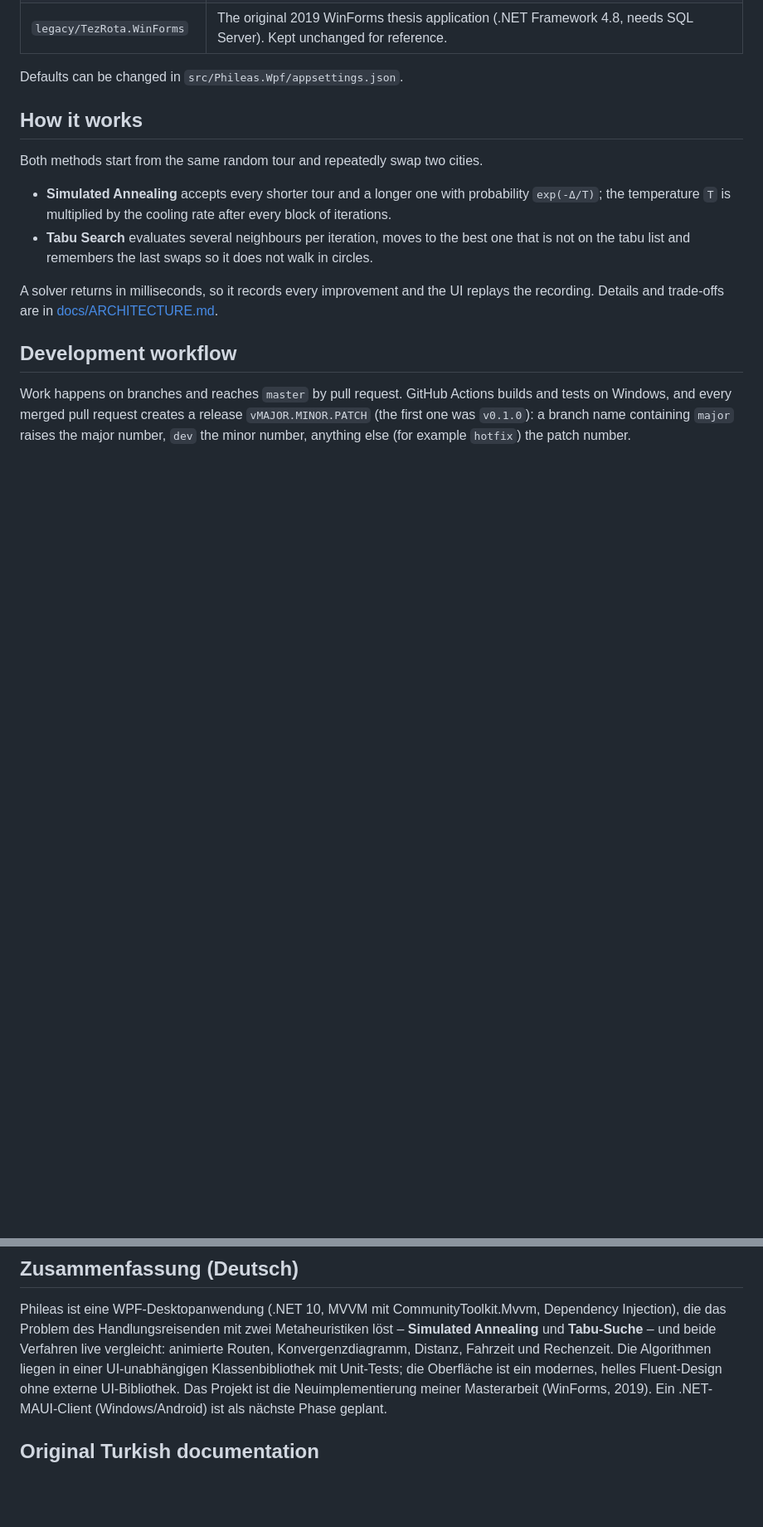
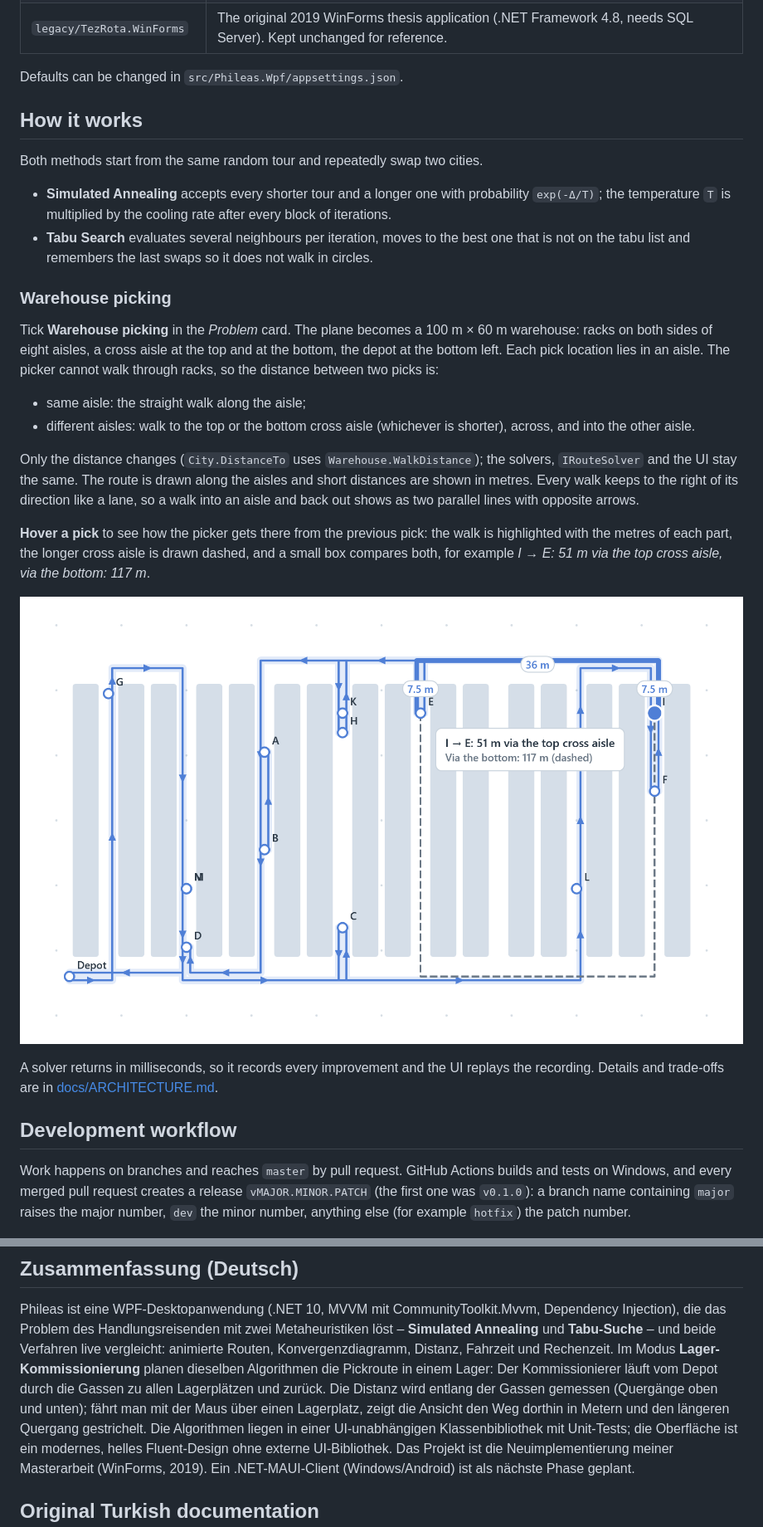
Before and after one commit to NisanurBulut/TezRota, a Markdown page: README.md, 2 parts joined by grey strips. Shown at 83% size. Drawn GitHub-style; pictures changed too: docs/images/phileas-warehouse-lanes.png (added); blank space fills up the shorter version.

```diff
--- a/README.md
+++ b/README.md
@@ -60,6 +77,25 @@ Both methods start from the same random tour and repeatedly swap two cities.
 - **Simulated Annealing** accepts every shorter tour and a longer one with probability `exp(-Δ/T)`; the temperature `T` is multiplied by the cooling rate after every block of iterations.
 - **Tabu Search** evaluates several neighbours per iteration, moves to the best one that is not on the tabu list and remembers the last swaps so it does not walk in circles.
 
+### Warehouse picking
+
+Tick **Warehouse picking** in the *Problem* card. The plane becomes a 100 m × 60 m warehouse: racks on both sides of
+eight aisles, a cross aisle at the top and at the bottom, the depot at the bottom left. Each pick location lies in an aisle.
+The picker cannot walk through racks, so the distance between two picks is:
+
+- same aisle: the straight walk along the aisle;
+- different aisles: walk to the top or the bottom cross aisle (whichever is shorter), across, and into the other aisle.
+
+Only the distance changes (`City.DistanceTo` uses `Warehouse.WalkDistance`); the solvers, `IRouteSolver` and the UI stay the same.
+The route is drawn along the aisles and short distances are shown in metres. Every walk keeps to the right of its
+direction like a lane, so a walk into an aisle and back out shows as two parallel lines with opposite arrows.
+
+**Hover a pick** to see how the picker gets there from the previous pick: the walk is highlighted with the metres of each
+part, the longer cross aisle is drawn dashed, and a small box compares both, for example
+*I → E: 51 m via the top cross aisle, via the bottom: 117 m*.
+
+![Hovering a pick shows the walk to it](docs/images/phileas-warehouse-lanes.png)
+
 A solver returns in milliseconds, so it records every improvement and the UI replays the recording.
 Details and trade-offs are in [docs/ARCHITECTURE.md](docs/ARCHITECTURE.md).
 
@@ -73,7 +109,10 @@ pull request creates a release `vMAJOR.MINOR.PATCH` (the first one was `v0.1.0`)
 
 Phileas ist eine WPF-Desktopanwendung (.NET 10, MVVM mit CommunityToolkit.Mvvm, Dependency Injection), die das Problem
 des Handlungsreisenden mit zwei Metaheuristiken löst – **Simulated Annealing** und **Tabu-Suche** – und beide Verfahren
-live vergleicht: animierte Routen, Konvergenzdiagramm, Distanz, Fahrzeit und Rechenzeit. Die Algorithmen liegen in einer
+live vergleicht: animierte Routen, Konvergenzdiagramm, Distanz, Fahrzeit und Rechenzeit. Im Modus **Lager-Kommissionierung**
+planen dieselben Algorithmen die Pickroute in einem Lager: Der Kommissionierer läuft vom Depot durch die Gassen zu allen
+Lagerplätzen und zurück. Die Distanz wird entlang der Gassen gemessen (Quergänge oben und unten); fährt man mit der Maus über einen Lagerplatz,
+zeigt die Ansicht den Weg dorthin in Metern und den längeren Quergang gestrichelt. Die Algorithmen liegen in einer
 UI-unabhängigen Klassenbibliothek mit Unit-Tests; die Oberfläche ist ein modernes, helles Fluent-Design ohne externe UI-Bibliothek.
 Das Projekt ist die Neuimplementierung meiner Masterarbeit (WinForms, 2019). Ein .NET-MAUI-Client (Windows/Android) ist als nächste Phase geplant.
 
```
Also changed, not shown: other parts of README.md (+18 -1 lines), 1 other file.
